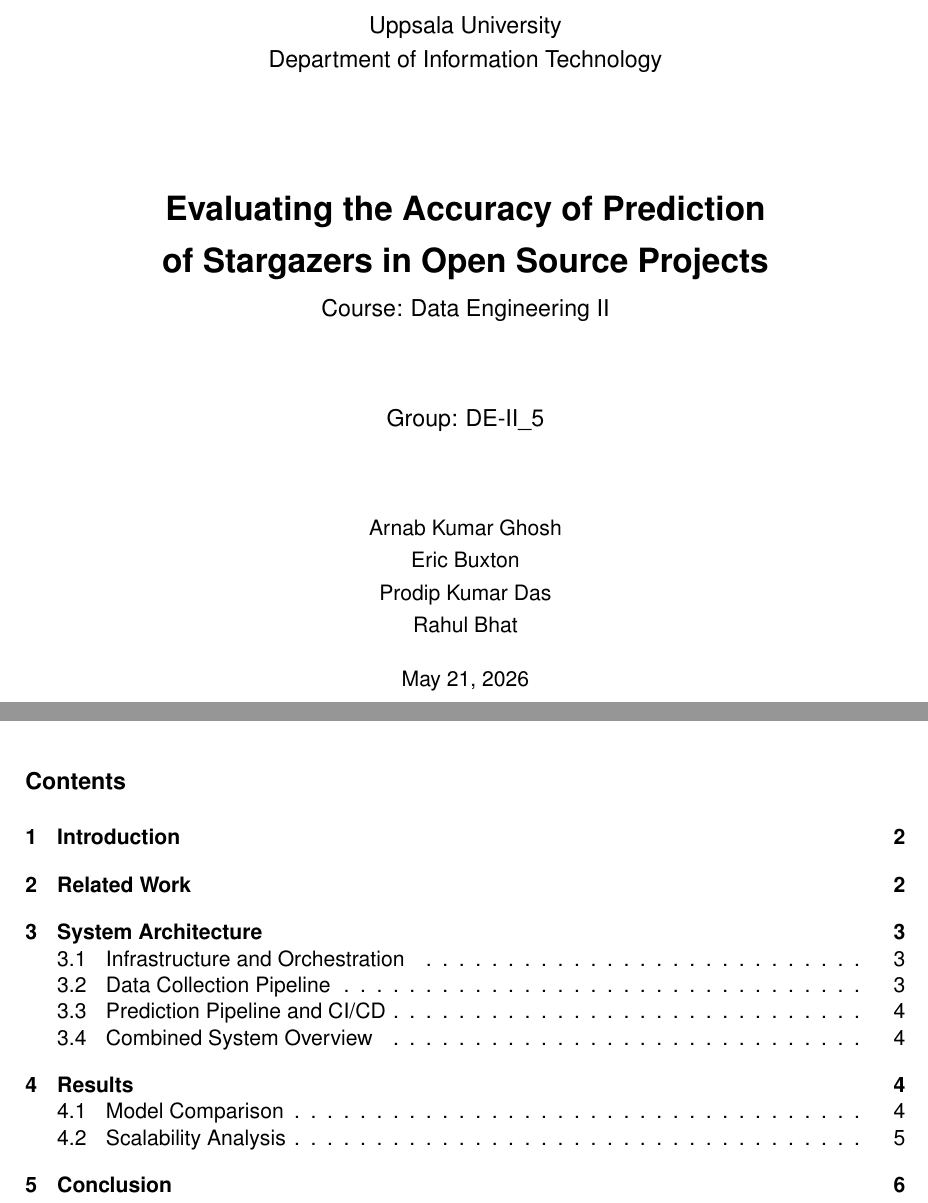
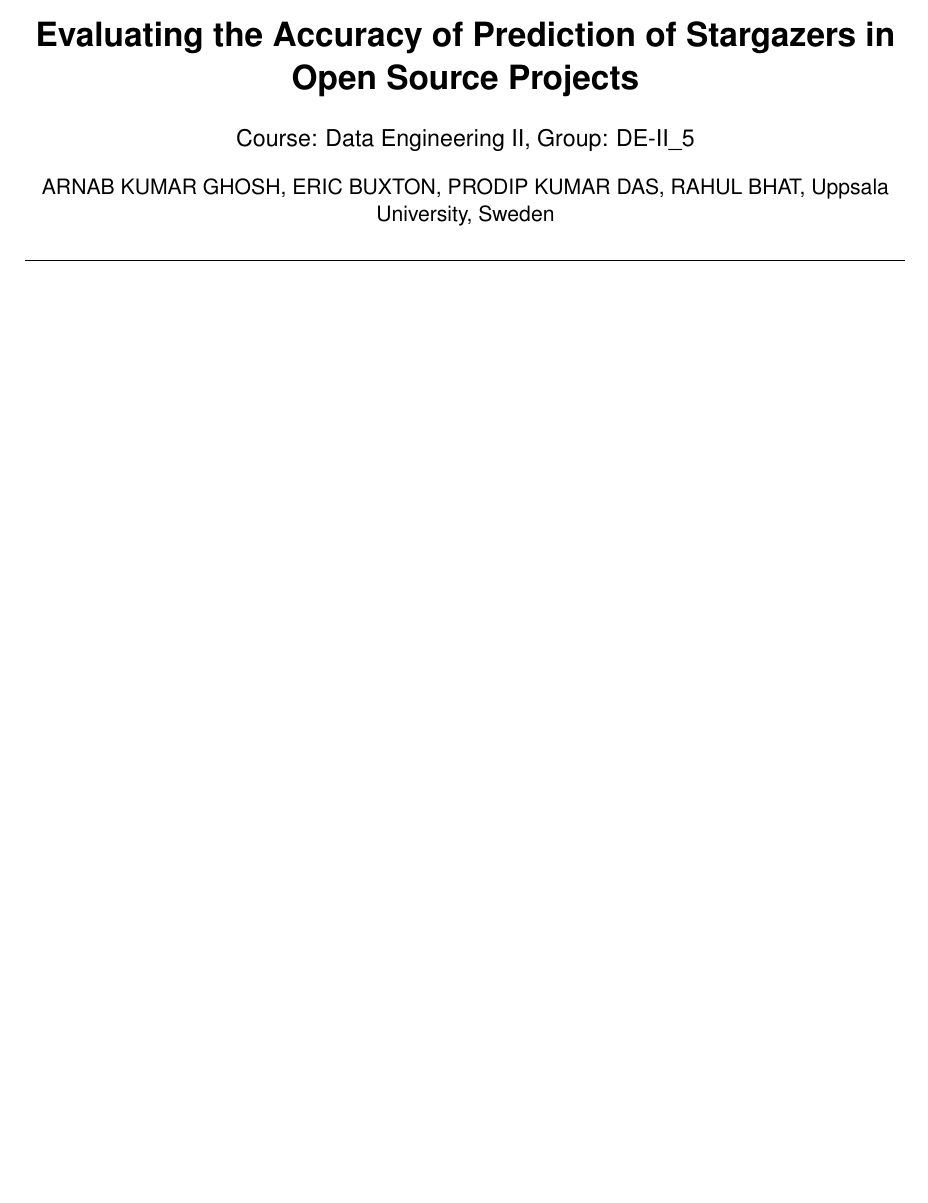
Before and after one commit to bdtiger/data-engineering-II-project, a LaTeX document (project-report/project-report.tex): two parts of pages 1 and 2 of 9 before the commit and part of page 1 of 7 after it, the two joined at a grey line, cut at the place of the change, the shorter picture padded with empty space. Compiled offline with pdfLaTeX.

Commit message:
Updated the front page

```diff
--- a/project-report/project-report.tex
+++ b/project-report/project-report.tex
@@ -70,7 +70,7 @@
 % ── Header / Footer ───────────────────────────────────────────────────────────
 \pagestyle{fancy}
 \fancyhf{}
-\lhead{\small Data Engineering II -- Project 3}
+\lhead{\small Data Engineering II -- Project}
 \rhead{\small Uppsala University}
 \cfoot{\thepage}
 
@@ -85,26 +85,13 @@
 \begin{document}
 
 % ── Title page ────────────────────────────────────────────────────────────────
-\begin{titlepage}
-  \centering
-  \vspace*{2cm}
-  {\large Uppsala University\\[0.3em]
-   Department of Information Technology\\[2cm]}
-  {\LARGE\bfseries Evaluating the Accuracy of Prediction\\[0.3em]
-   of Stargazers in Open Source Projects\\[0.5em]}
-  {\large Course: Data Engineering II\\[1.5cm]}
-  {\large Group: DE-II\_5\\[1.5cm]}
+\begin{center}
+  {\LARGE\bfseries Evaluating the Accuracy of Prediction of Stargazers in Open Source Projects\\[0.9em]}
+  {\large Course: Data Engineering II, \large Group: DE-II\_5\\[.4cm]}
   {\normalsize
-   Arnab Kumar Ghosh\\[0.3em]
-   Eric Buxton\\[0.3em]
-   Prodip Kumar Das\\[0.3em]
-   Rahul Bhat\\[0.5cm]}
-  {\normalsize \today\\[3cm]}
-  \vfill
-\end{titlepage}
-
-\tableofcontents
-\newpage
+   ARNAB KUMAR GHOSH, ERIC BUXTON, PRODIP KUMAR DAS, RAHUL BHAT, Uppsala University, Sweden}
+\end{center}
+\noindent\rule{\textwidth}{0.4pt}
 
 % ── Sections ──────────────────────────────────────────────────────────────────
 \input{sections/introduction}
```
Also changed, not shown: project-report/project-report.pdf, 3 other files.
